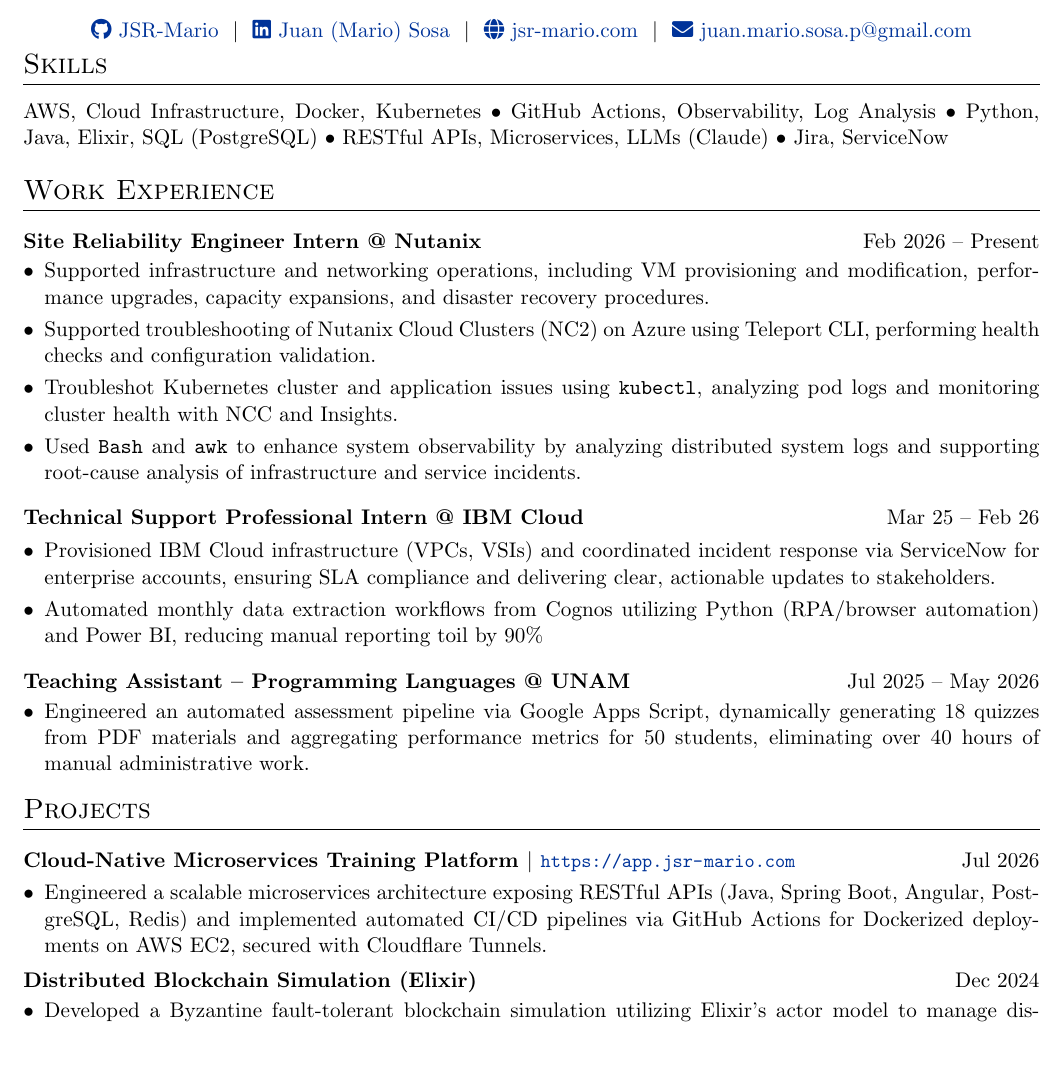
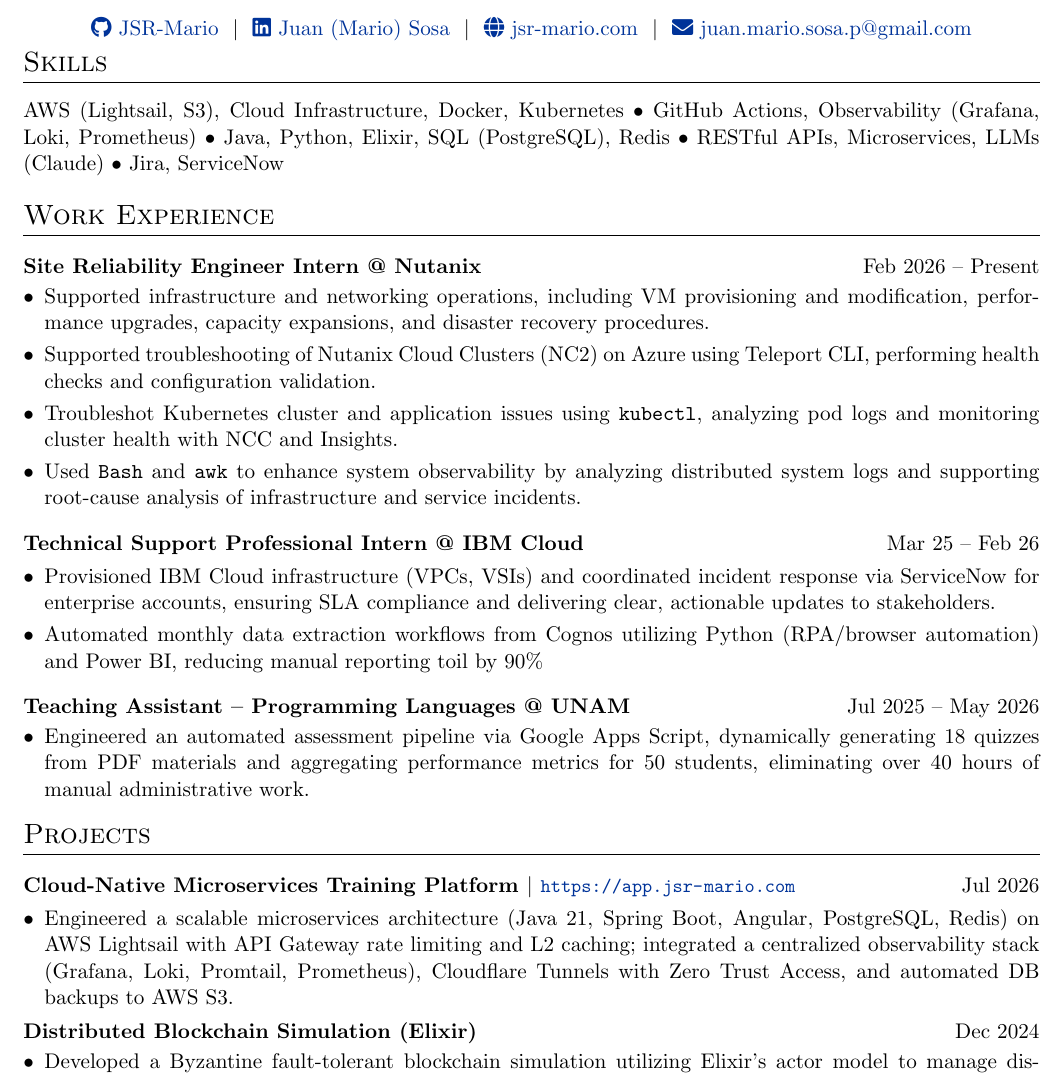
Before and after one commit to JSR-Mario/JSR-Mario, a LaTeX CV (CV/cv.tex): part of the page, cut so that both start at the same text, the shorter picture padded with empty space. Compiled offline with pdfLaTeX.

Commit message:
feat(cv): update training-app stack with Grafana, Loki, AWS Lightsail, and S3

```diff
--- a/CV/cv.tex
+++ b/CV/cv.tex
@@ -148,7 +148,7 @@
 
 \section{Skills}
 \noindent
-AWS, Cloud Infrastructure, Docker, Kubernetes • GitHub Actions, Observability, Log Analysis • Python, Java, Elixir, SQL (PostgreSQL) • RESTful APIs, Microservices, LLMs (Claude) • Jira, ServiceNow
+AWS (Lightsail, S3), Cloud Infrastructure, Docker, Kubernetes • GitHub Actions, Observability (Grafana, Loki, Prometheus) • Java, Python, Elixir, SQL (PostgreSQL), Redis • RESTful APIs, Microservices, LLMs (Claude) • Jira, ServiceNow
 
 %Experience
 \section{Work Experience}
@@ -180,7 +180,7 @@
 \section{Projects}
 
 \begin{joblong}{Cloud-Native Microservices Training Platform $|$ \textnormal{\small \url{https://app.jsr-mario.com}}}{Jul 2026}
-\item Engineered a scalable microservices architecture exposing RESTful APIs (Java, Spring Boot, Angular, PostgreSQL, Redis) and implemented automated CI/CD pipelines via GitHub Actions for Dockerized deployments on AWS EC2, secured with Cloudflare Tunnels.
+\item Engineered a scalable microservices architecture (Java 21, Spring Boot, Angular, PostgreSQL, Redis) on AWS Lightsail with API Gateway rate limiting and L2 caching; integrated a centralized observability stack (Grafana, Loki, Promtail, Prometheus), Cloudflare Tunnels with Zero Trust Access, and automated DB backups to AWS S3.
 \end{joblong}
 
 \vspace{-.2cm}
```
Also changed, not shown: JuanSosa_CV.pdf.
